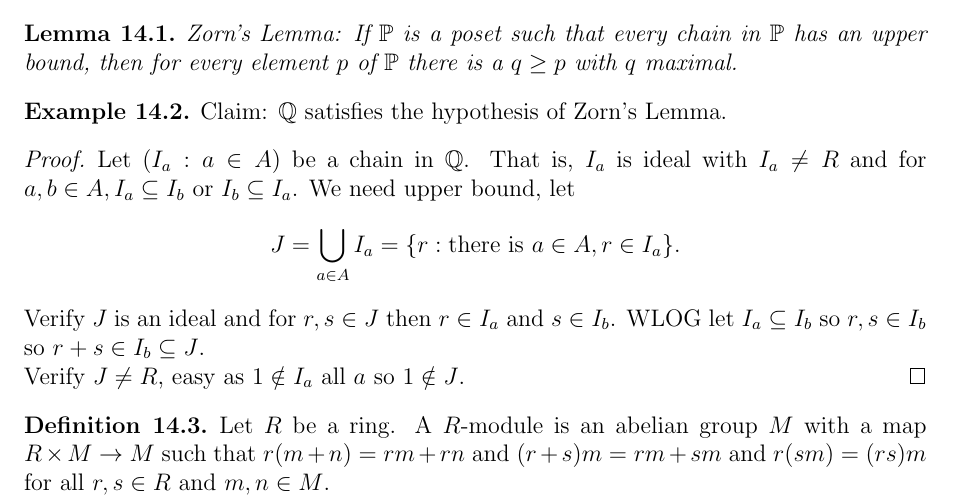
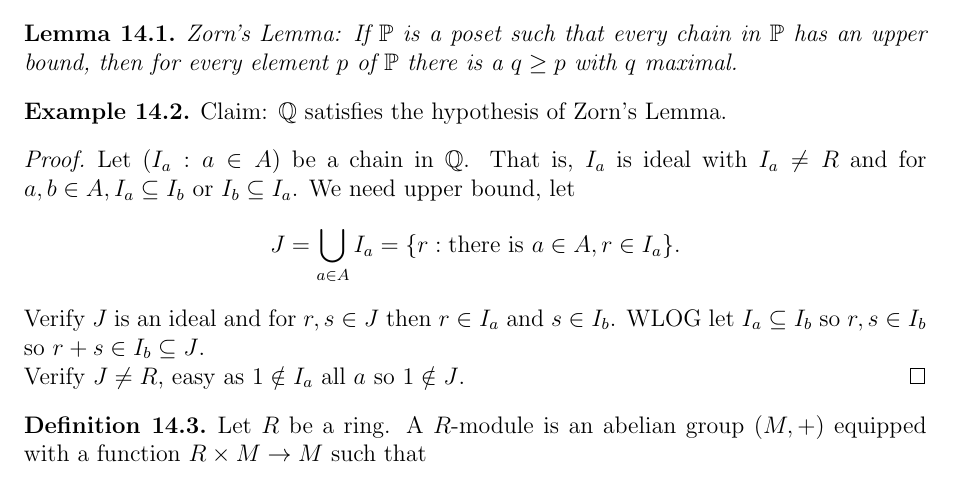
Before and after one commit to WilPanSon/Wilson-s-Notes, a LaTeX document (Algebra/notes.tex): part of page 24 of 24, cut so that both start at the same text. Compiled offline with pdfLaTeX.

Commit message:
Auto-update: 2026-02-13 15:28:14

```diff
--- a/Algebra/notes.tex
+++ b/Algebra/notes.tex
@@ -827,6 +827,6 @@ Conjugation is a specific action of $G$ on itself.
     Verify $J\neq R$, easy as $1\notin I_a$ all $a$ so $1 \notin J$.
 \end{proof}
 \begin{defn}
-    Let $R$ be a ring. A $R$-module is an abelian group $M$ with a map $R\times M\to M$ such that $r(m+n)=rm+rn$ and $(r+s)m=rm+sm$ and $r(sm)=(rs)m$ for all $r,s\in R$ and $m,n\in M$.
+    Let $R$ be a ring. A $R$-module is an abelian group $(M,+)$ equipped with a function $R\times M\to M$ such that
 \end{defn}
 \end{document}
```
Also changed, not shown: Algebra/notes.pdf.
